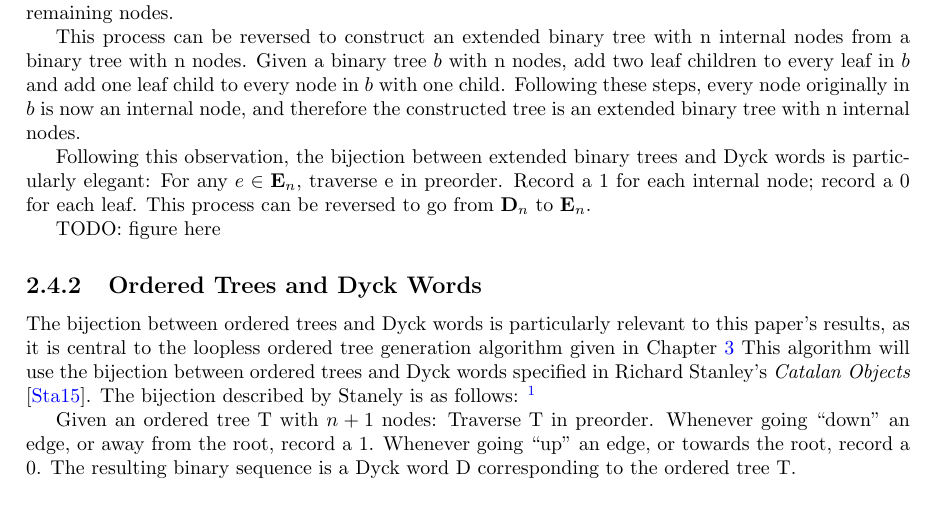
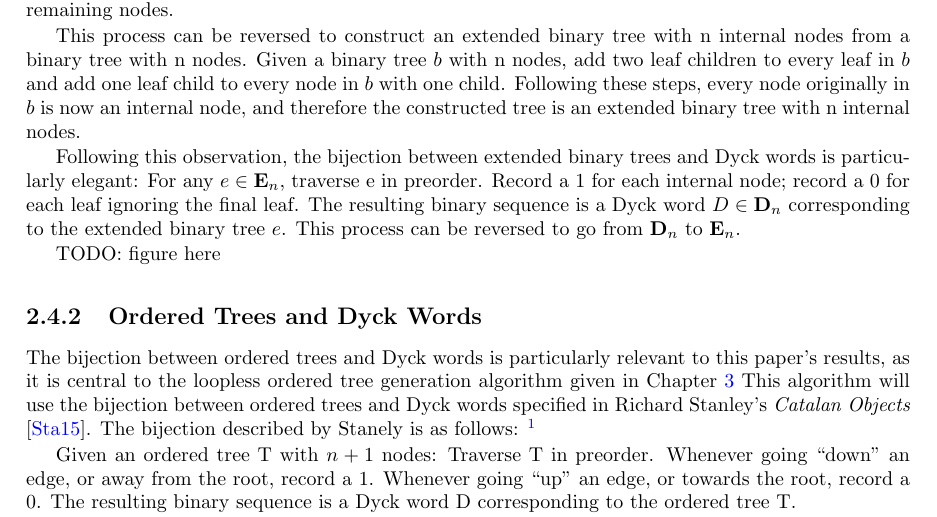
Before and after one commit to pwl45/ordered-trees, a LaTeX thesis (thesis-document/thesis.tex, which reads thesis-document/catalan-background.tex): part of page 7 of 25, cut so that both start at the same text. Compiled offline with pdfLaTeX.

Commit message:
phrasing

```diff
--- a/thesis-document/catalan-background.tex
+++ b/thesis-document/catalan-background.tex
@@ -186,7 +186,7 @@ This process can be reversed to construct an extended binary tree with n interna
 
 Following this observation,
 the bijection between extended binary trees and Dyck words is particularly elegant:
-For any $e \in \mathbf{E}_n$, traverse e in preorder.  Record a $1$ for each internal node; record a $0$ for each leaf. This process can be reversed to go from $\mathbf{D}_n$ to $\mathbf{E}_n$.
+For any $e \in \mathbf{E}_n$, traverse e in preorder.  Record a $1$ for each internal node; record a $0$ for each leaf ignoring the final leaf. The resulting binary sequence is a Dyck word  $D \in \mathbf{D}_n $ corresponding to the extended binary tree $e$.  This process can be reversed to go from $\mathbf{D}_n$ to $\mathbf{E}_n$.
 
 TODO: figure here
 
```
